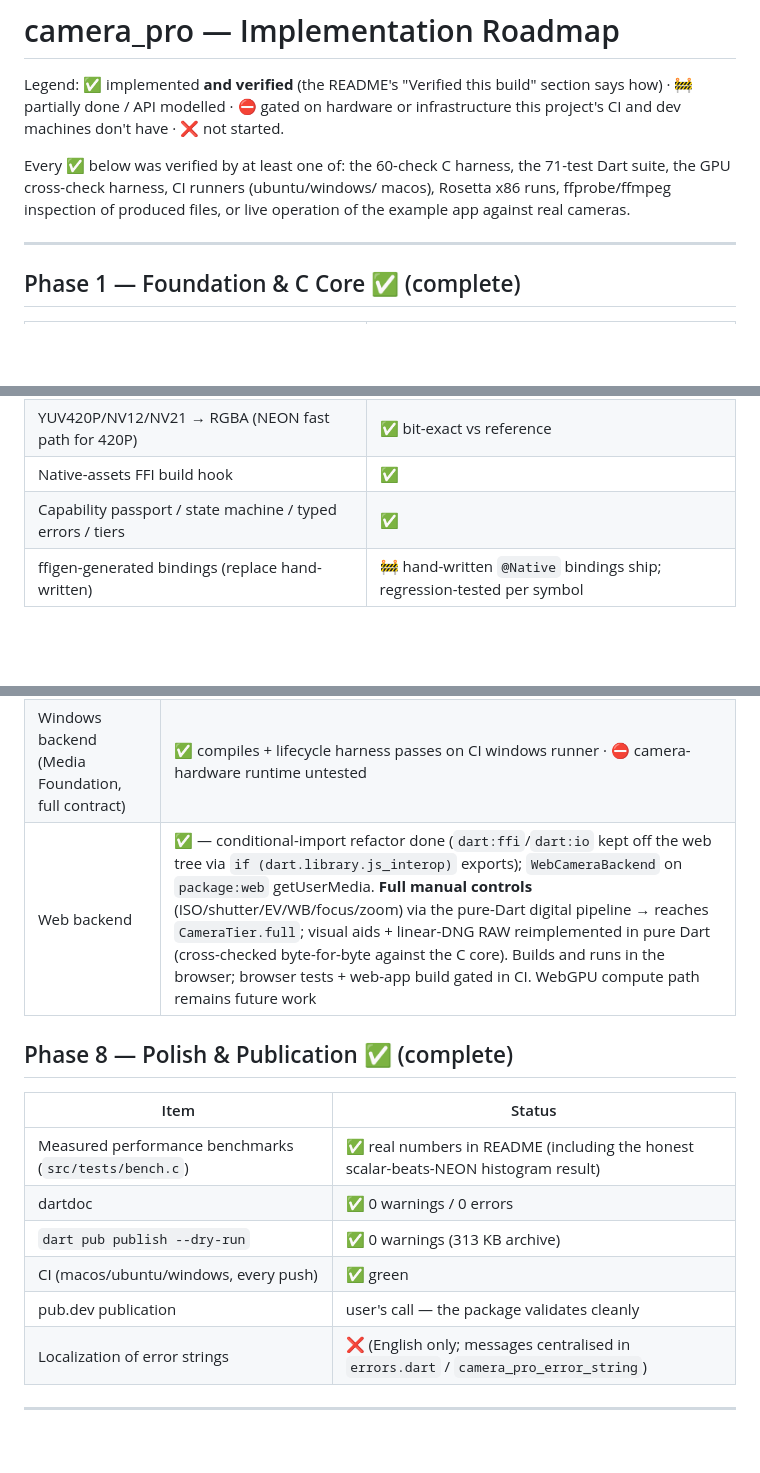
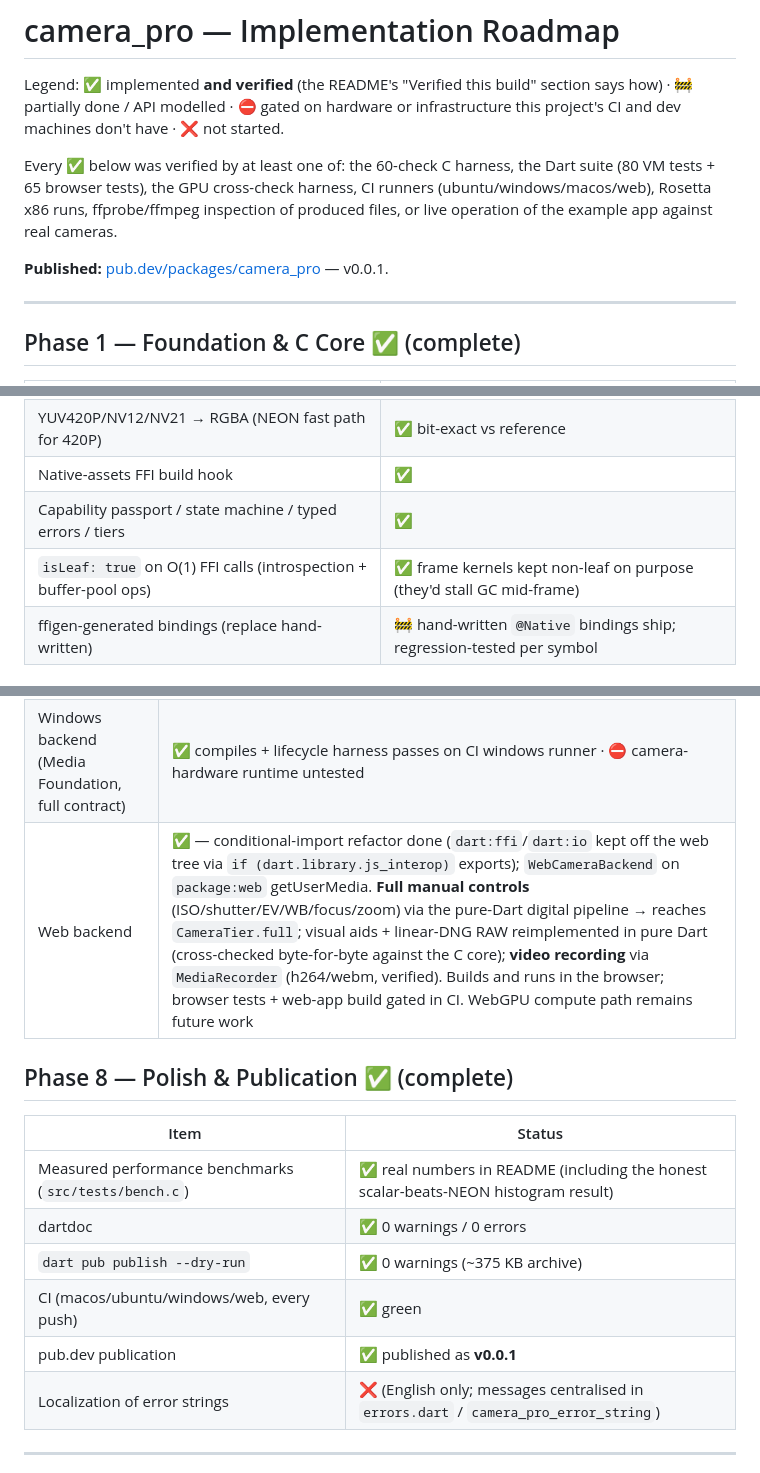
Before and after one commit to sayed3li97/camera_pro, a Markdown page: ROADMAP.md, 3 parts joined by grey strips. Rendered like a GitHub page; blank space fills up the shorter version.

```diff
--- a/ROADMAP.md
+++ b/ROADMAP.md
@@ -5,9 +5,11 @@ says how) · 🚧 partially done / API modelled · ⛔ gated on hardware or
 infrastructure this project's CI and dev machines don't have · ❌ not started.
 
 Every ✅ below was verified by at least one of: the 60-check C harness, the
-71-test Dart suite, the GPU cross-check harness, CI runners (ubuntu/windows/
-macos), Rosetta x86 runs, ffprobe/ffmpeg inspection of produced files, or
-live operation of the example app against real cameras.
+Dart suite (80 VM tests + 65 browser tests), the GPU cross-check harness, CI
+runners (ubuntu/windows/macos/web), Rosetta x86 runs, ffprobe/ffmpeg inspection
+of produced files, or live operation of the example app against real cameras.
+
+**Published:** [pub.dev/packages/camera_pro](https://pub.dev/packages/camera_pro) — v0.0.1.
 
 ---
 
@@ -21,6 +23,7 @@ live operation of the example app against real cameras.
 | YUV420P/NV12/NV21 → RGBA (NEON fast path for 420P) | ✅ bit-exact vs reference |
 | Native-assets FFI build hook | ✅ |
 | Capability passport / state machine / typed errors / tiers | ✅ |
+| `isLeaf: true` on O(1) FFI calls (introspection + buffer-pool ops) | ✅ frame kernels kept non-leaf on purpose (they'd stall GC mid-frame) |
 | ffigen-generated bindings (replace hand-written) | 🚧 hand-written `@Native` bindings ship; regression-tested per symbol |
 
 ## Phase 2 — Apple Backend (AVFoundation) ✅ (complete for macOS-verifiable scope)
@@ -84,7 +87,7 @@ unverifiable device code).
 |------|--------|
 | Linux backend (V4L2, full 44-function contract) | ✅ compiles + lifecycle harness passes on CI ubuntu runner · ⛔ camera-hardware runtime untested |
 | Windows backend (Media Foundation, full contract) | ✅ compiles + lifecycle harness passes on CI windows runner · ⛔ camera-hardware runtime untested |
-| Web backend | ✅ — conditional-import refactor done (`dart:ffi`/`dart:io` kept off the web tree via `if (dart.library.js_interop)` exports); `WebCameraBackend` on `package:web` getUserMedia. **Full manual controls** (ISO/shutter/EV/WB/focus/zoom) via the pure-Dart digital pipeline → reaches `CameraTier.full`; visual aids + linear-DNG RAW reimplemented in pure Dart (cross-checked byte-for-byte against the C core). Builds and runs in the browser; browser tests + web-app build gated in CI. WebGPU compute path remains future work |
+| Web backend | ✅ — conditional-import refactor done (`dart:ffi`/`dart:io` kept off the web tree via `if (dart.library.js_interop)` exports); `WebCameraBackend` on `package:web` getUserMedia. **Full manual controls** (ISO/shutter/EV/WB/focus/zoom) via the pure-Dart digital pipeline → reaches `CameraTier.full`; visual aids + linear-DNG RAW reimplemented in pure Dart (cross-checked byte-for-byte against the C core); **video recording** via `MediaRecorder` (h264/webm, verified). Builds and runs in the browser; browser tests + web-app build gated in CI. WebGPU compute path remains future work |
 
 ## Phase 8 — Polish & Publication ✅ (complete)
 
@@ -92,9 +95,9 @@ unverifiable device code).
 |------|--------|
 | Measured performance benchmarks (`src/tests/bench.c`) | ✅ real numbers in README (including the honest scalar-beats-NEON histogram result) |
 | dartdoc | ✅ 0 warnings / 0 errors |
-| `dart pub publish --dry-run` | ✅ 0 warnings (313 KB archive) |
-| CI (macos/ubuntu/windows, every push) | ✅ green |
-| pub.dev publication | user's call — the package validates cleanly |
+| `dart pub publish --dry-run` | ✅ 0 warnings (~375 KB archive) |
+| CI (macos/ubuntu/windows/web, every push) | ✅ green |
+| pub.dev publication | ✅ published as **v0.0.1** |
 | Localization of error strings | ❌ (English only; messages centralised in `errors.dart` / `camera_pro_error_string`) |
 
 ---
```
Also changed, not shown: CHANGELOG.md (+17 -0 lines), README.md (+6 -0 lines).
